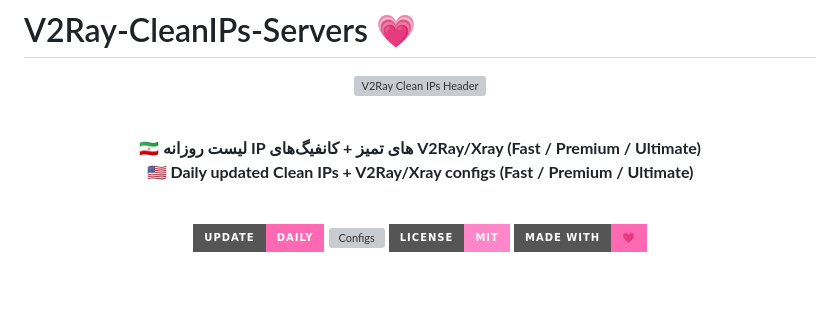
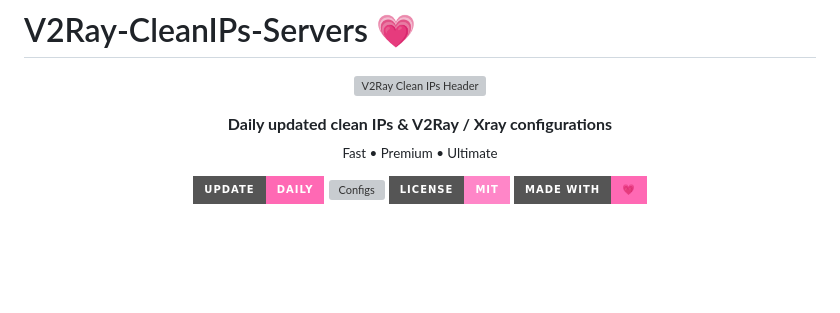
Before and after one commit to idtheo/V2Ray-CleanIPs-Servers, a Markdown page: README.md, the part around the change. Rendered like a GitHub page; badges without logos; blank space fills up the shorter version; grey boxes are pictures that could not be loaded.

```diff
--- a/README.md
+++ b/README.md
@@ -8,12 +8,11 @@
   alt="V2Ray Clean IPs Header"
 />
 
-<br/>
+<p align="center">
+  <b>Daily updated clean IPs & V2Ray / Xray configurations</b><br/>
+  <sub>Fast • Premium • Ultimate</sub>
+</p>
 
-**🇮🇷 لیست روزانه IP های تمیز + کانفیگ‌های V2Ray/Xray (Fast / Premium / Ultimate)**
-**🇺🇸 Daily updated Clean IPs + V2Ray/Xray configs (Fast / Premium / Ultimate)**
-
-<br/>
 
 <!-- Cute Pink Badges -->
 <img alt="Daily" src="https://img.shields.io/badge/Update-Daily-ff69b4?style=for-the-badge" />
```
